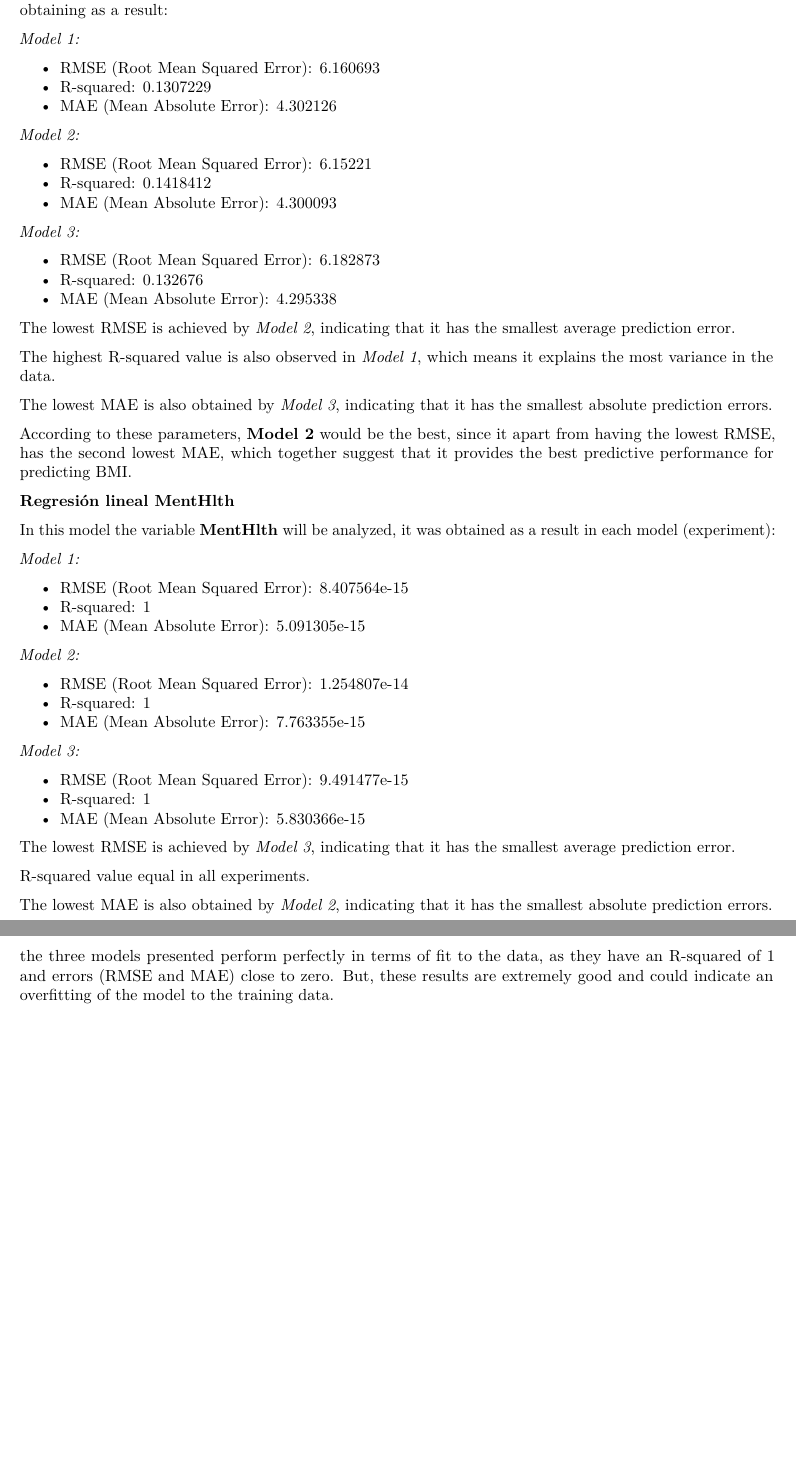
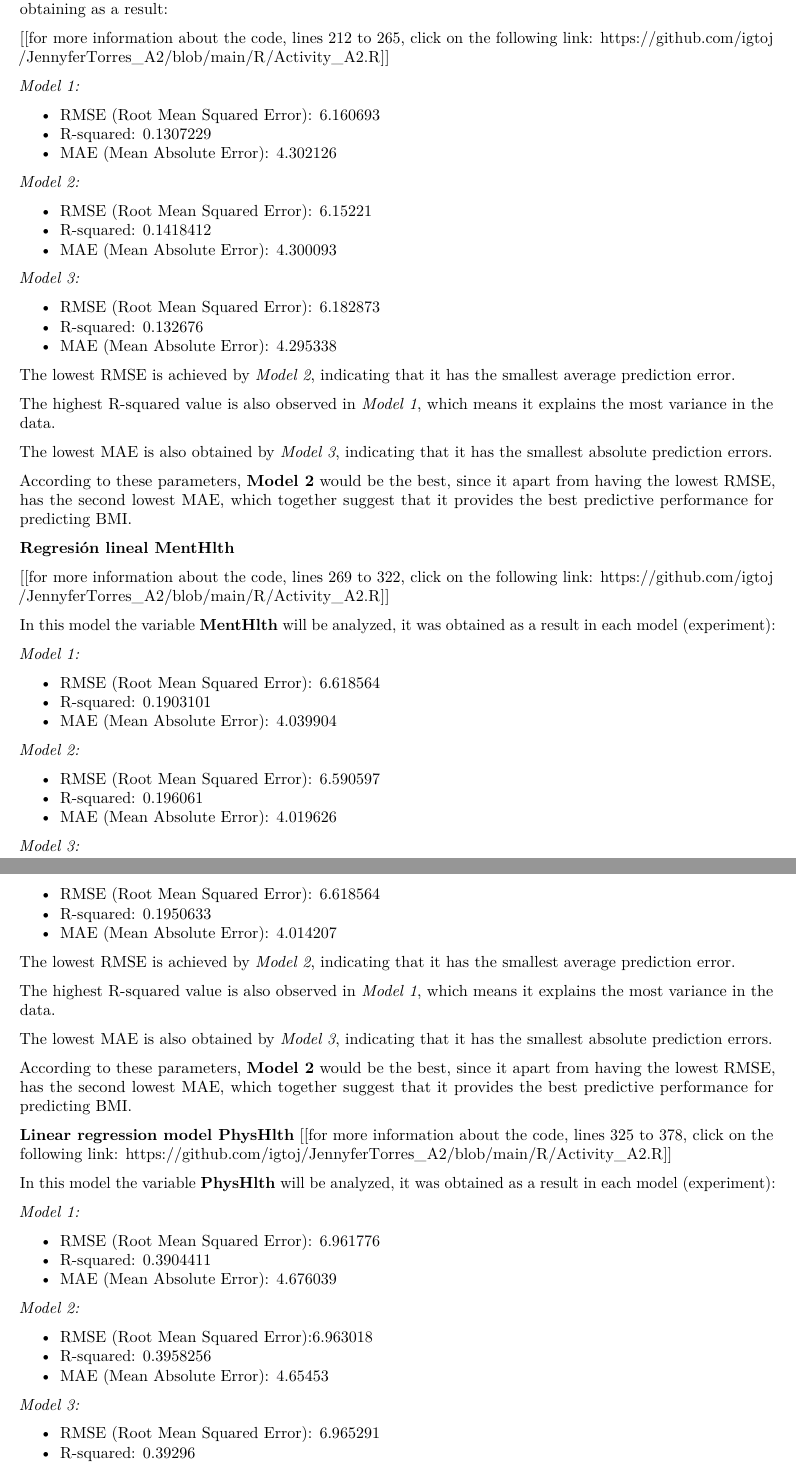
Before and after one commit to igtoj/JennyferTorres_A2, an R Markdown document (R/Document (1).Rmd): two parts of pages 8 and 9 of 9, joined at a grey line, cut so that both start at the same text, the shorter picture padded with empty space. Rendered offline with R 4.5, knitr and Pandoc, then LaTeX, with nearby package versions; some code elsewhere in the file could not run offline; common packages that the code uses without loading them are loaded.

Commit message:
real final

````diff
--- a/R/Document (1).Rmd
+++ b/R/Document (1).Rmd
@@ -287,6 +288,8 @@ print(model)
 ```
 Experiments 2 and 3 are done with the same programming base but the excluded variables are changed according to the model, in this case the variables of **BMI**, **MenHlth** and **PdysHlth** will be analyzed, obtaining as a result:
 
+[[for more information about the code,  lines 212 to 265, click on the following link: https://github.com/igtoj/JennyferTorres_A2/blob/main/R/Activity_A2.R]]
+
 *Model 1:*
 
 -   RMSE (Root Mean Squared Error): 6.160693
@@ -316,26 +319,55 @@ According to these parameters, **Model 2** would be the best, since it apart fro
 
 **Regresión lineal MentHlth**
 
+[[for more information about the code,  lines 269 to 322, click on the following link: https://github.com/igtoj/JennyferTorres_A2/blob/main/R/Activity_A2.R]]
+
 In this model the variable **MentHlth** will be analyzed, it was obtained as a result in each model (experiment):
 
 *Model 1:*
 
--   RMSE (Root Mean Squared Error): 8.407564e-15
--   R-squared: 1
--   MAE (Mean Absolute Error): 5.091305e-15
+-   RMSE (Root Mean Squared Error): 6.618564
+-   R-squared: 0.1903101
+-   MAE (Mean Absolute Error): 4.039904
 
 *Model 2:*
 
--   RMSE (Root Mean Squared Error): 1.254807e-14
--   R-squared: 1
--   MAE (Mean Absolute Error): 7.763355e-15
+-   RMSE (Root Mean Squared Error): 6.590597
+-   R-squared: 0.196061
+-   MAE (Mean Absolute Error): 4.019626
 
 *Model 3:*
 
--   RMSE (Root Mean Squared Error): 9.491477e-15
--   R-squared:  1
--   MAE (Mean Absolute Error): 5.830366e-15
+-   RMSE (Root Mean Squared Error): 6.618564
+-   R-squared:  0.1950633
+-   MAE (Mean Absolute Error): 4.014207
 
- The lowest RMSE is achieved by *Model 3*, indicating that it has the smallest average prediction error.
+The lowest RMSE is achieved by *Model 2*, indicating that it has the smallest average prediction error.
 
-R-squared value equal in all experiments.
+The highest R-squared value is also observed in *Model 1*, which means it explains the most variance in the data.
+
+The lowest MAE is also obtained by *Model 3*, indicating that it has the smallest absolute prediction errors.
+
+According to these parameters, **Model 2** would be the best, since it apart from having the lowest RMSE, has the second lowest MAE, which together suggest that it provides the best predictive performance for predicting BMI.
+
+
+**Linear regression model PhysHlth**
+[[for more information about the code,  lines 325 to 378, click on the following link: https://github.com/igtoj/JennyferTorres_A2/blob/main/R/Activity_A2.R]]
+
+In this model the variable **PhysHlth** will be analyzed, it was obtained as a result in each model (experiment):
+
+*Model 1:*
+
+-   RMSE (Root Mean Squared Error): 6.961776
+-   R-squared: 0.3904411
+-   MAE (Mean Absolute Error): 4.676039
+
+*Model 2:*
+
+-   RMSE (Root Mean Squared Error):6.963018
+-   R-squared: 0.3958256
+-   MAE (Mean Absolute Error): 4.65453
+
+*Model 3:*
+
+-   RMSE (Root Mean Squared Error): 6.965291
+-   R-squared:  0.39296
@@ -342,4 +379,6 @@ R-squared value equal in all experiments.
 
 The lowest MAE is also obtained by *Model 2*, indicating that it has the smallest absolute prediction errors.
 
-the three models presented perform perfectly in terms of fit to the data, as they have an R-squared of 1 and errors (RMSE and MAE) close to zero. But, these results are extremely good and could indicate an overfitting of the model to the training data.
+According to these parameters, **Model 1** would be the best, since it apart from having the lowest RMSE, has the second lowest MAE, which together suggest that it provides the best predictive performance for predicting BMI.
+
+Thank you very much :3
````
Also changed, not shown: R/Document (1).Rmd (6 more changed lines).
